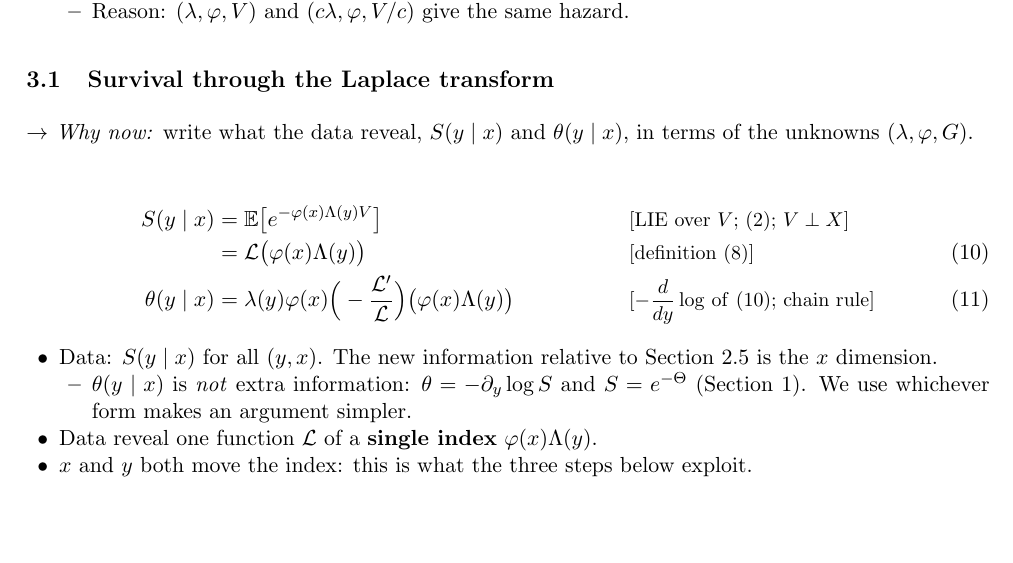
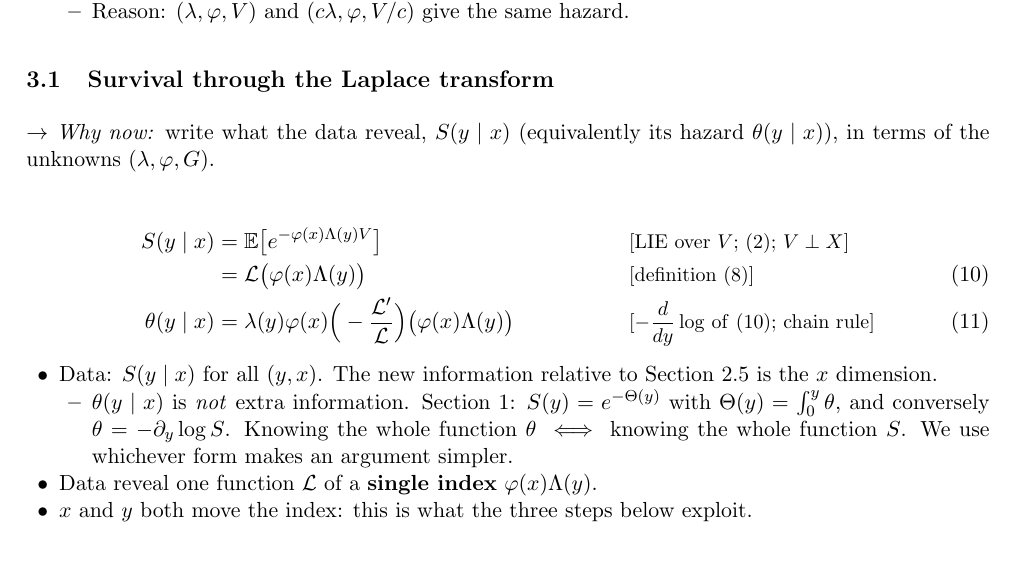
Before and after one commit to ChristosMylonakis/Timing-of-Events, a LaTeX document (paper_explained.tex): part of page 8 of 19, cut so that both start at the same text, the shorter picture padded with empty space. Compiled offline with pdfLaTeX.

Commit message:
Section 3.1: phrase data as one object; state survival-hazard equivalence via integrated hazard
Co-Authored-By: Claude Opus 5.5 <noreply@anthropic.com>
Claude-Session: https://claude.ai/code/session_014NUbjss23wa2it2uJr84yK

```diff
--- a/paper_explained.tex
+++ b/paper_explained.tex
@@ -338,7 +338,7 @@ Two facts we state without proof:
 \end{itemize}
 
 \subsection{Survival through the Laplace transform}
-\whynow{write what the data reveal, $S(y\mid x)$ and $\theta(y\mid x)$, in terms of the unknowns $(\lambda,\varphi,G)$.}
+\whynow{write what the data reveal, $S(y\mid x)$ (equivalently its hazard $\theta(y\mid x)$), in terms of the unknowns $(\lambda,\varphi,G)$.}
 \begin{align}
   S(y\mid x) &= \E\big[e^{-\varphi(x)\Lambda(y)V}\big] && \why{LIE over $V$; \eqref{eq:survival}; $V\perp X$} \nonumber\\
   &= \Lap\big(\varphi(x)\Lambda(y)\big) && \why{definition \eqref{eq:laplace}} \label{eq:mphsurv}\\
@@ -347,7 +347,7 @@ Two facts we state without proof:
 \begin{itemize}
   \item Data: $S(y\mid x)$ for all $(y,x)$. The new information relative to Section 2.5 is the $x$ dimension.
     \begin{itemize}
-      \item $\theta(y\mid x)$ is \emph{not} extra information: $\theta=-\partial_y\log S$ and $S=e^{-\Theta}$ (Section 1). We use whichever form makes an argument simpler.
+      \item $\theta(y\mid x)$ is \emph{not} extra information. Section 1: $S(y)=e^{-\Theta(y)}$ with $\Theta(y)=\int_0^y\theta$, and conversely $\theta=-\partial_y\log S$. Knowing the whole function $\theta$ $\iff$ knowing the whole function $S$. We use whichever form makes an argument simpler.
     \end{itemize}
   \item Data reveal one function $\Lap$ of a \textbf{single index} $\varphi(x)\Lambda(y)$.
   \item $x$ and $y$ both move the index: this is what the three steps below exploit.
```
Also changed, not shown: paper_explained.pdf.
